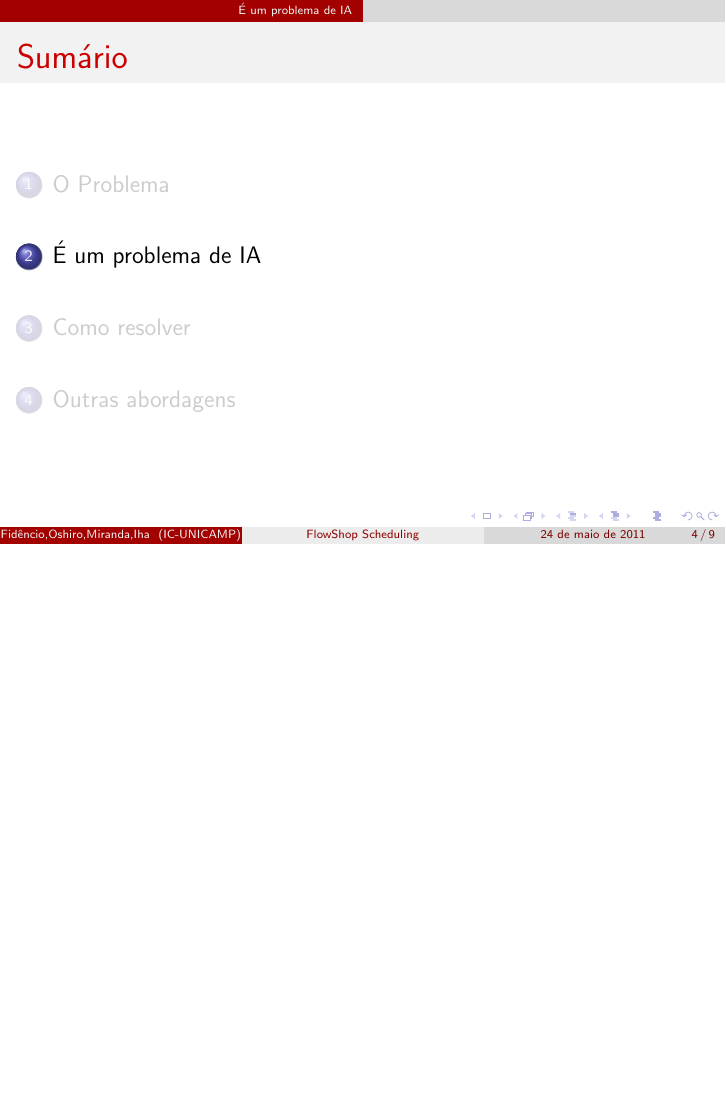
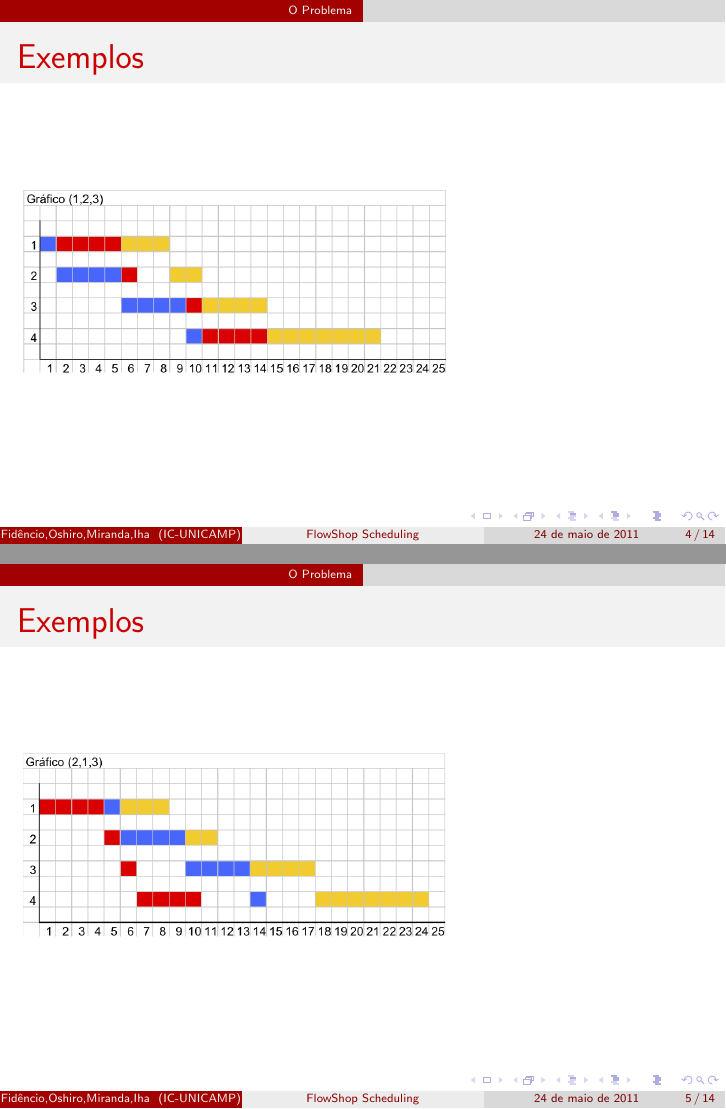
Before and after one commit to spitfire2903/flowshop, LaTeX slides (doc/seminario/main.tex): page 10 of 21 before the commit and pages 10 and 11 of 26 after it, the two joined at a grey line, the shorter picture padded with empty space. Compiled offline with pdfLaTeX.

Commit message:
Adicionado imagens

```diff
--- a/doc/seminario/main.tex
+++ b/doc/seminario/main.tex
@@ -2,12 +2,14 @@
 \usepackage{algorithmic}
 \usepackage[brazil]{babel}
 \usepackage[utf8]{inputenc}
+\usepackage{graphicx}
 \title{FlowShop Scheduling}
 \author[Fidêncio,Oshiro,Miranda,Iha]{Fabiano Fidêncio\\ Filipe Oshiro\\ Ricardo Miranda\\ Vitor Massaru Iha}
 \institute[IC-UNICAMP]{Instituto de Computação - UNICAMP}
 \mode<beamer>{
 	\usetheme{CambridgeUS}
 }
+
 \begin{document}
 \begin{frame}<handout:0>
 	\titlepage
@@ -36,4 +38,11 @@
 		\end{itemize}
 	\end{block}
 \end{frame}
-
+\begin{frame}
+	\frametitle{Exemplos}
+	\includegraphics[scale=.6]{graph1}
+\end{frame}
+\begin{frame}
+	\frametitle{Exemplos}
+	\includegraphics[scale=.6]{graph2}
+\end{frame}
```
Also changed, not shown: doc/seminario/graph1.eps (added), doc/seminario/graph1.png (added), doc/seminario/graph2.eps (added), doc/seminario/graph2.png (added), doc/seminario/graph3.eps (added), doc/seminario/graph3.png (added), doc/seminario/graph4.eps (added), doc/seminario/graph4.png (added), doc/seminario/graph5.eps (added), doc/seminario/graph5.png (added), doc/seminario/main.pdf, doc/seminario/main.ps, doc/seminario/main.tex (12 more changed lines), 1 other file.
